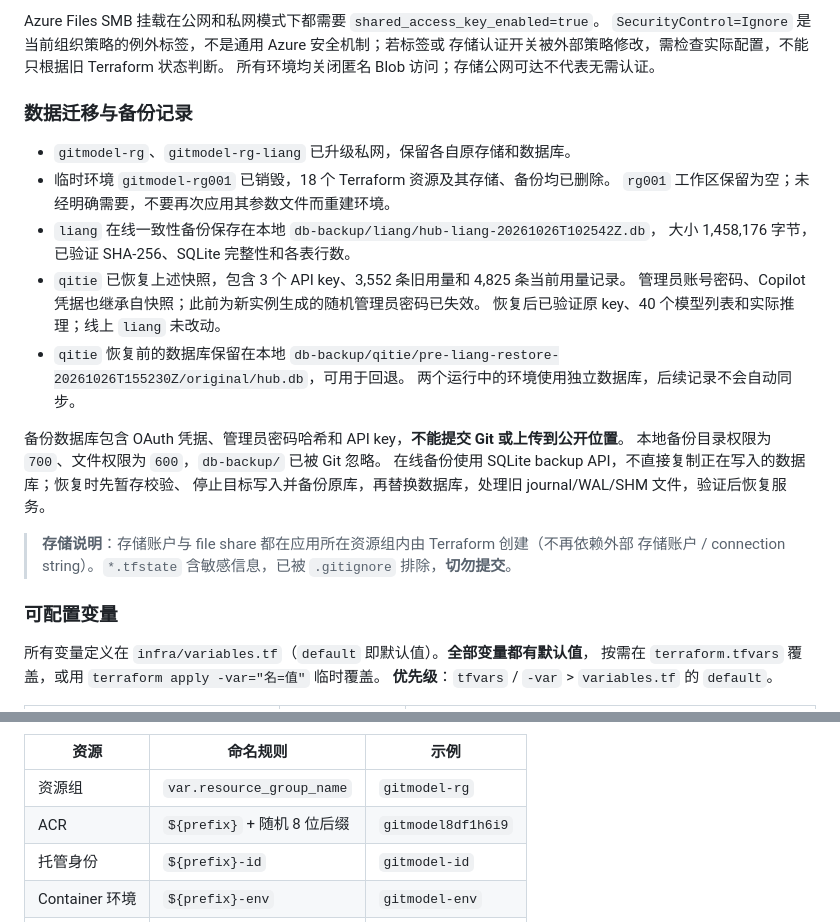
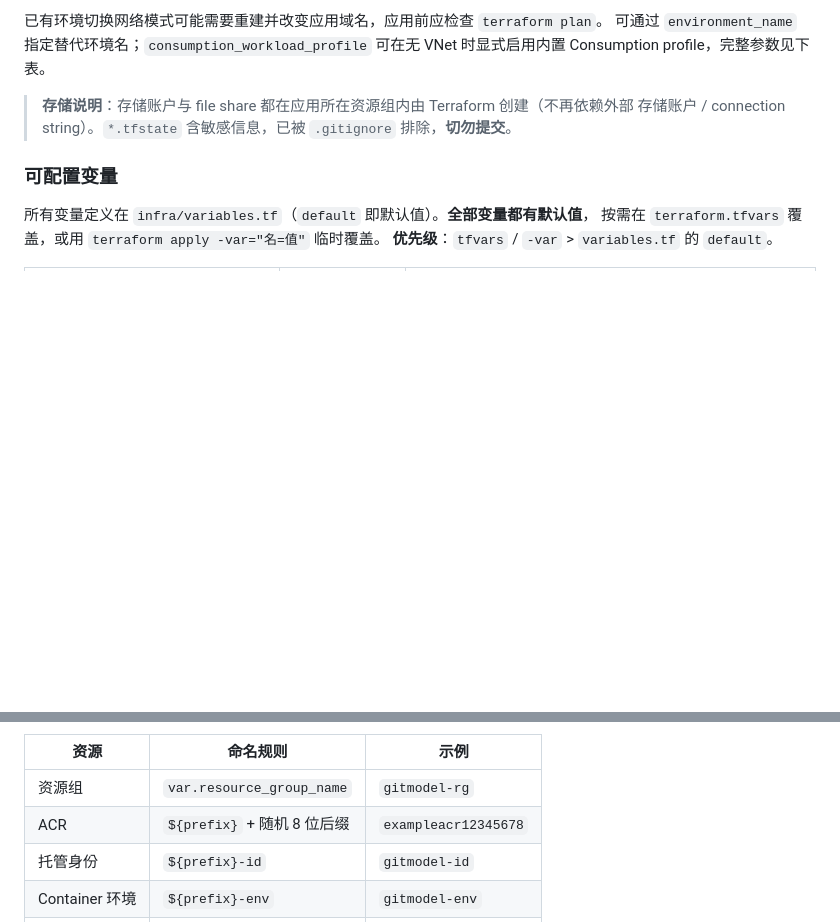
Before and after one commit to Nick287/GitModel, a Markdown page: README.md, 2 parts joined by grey strips. Drawn GitHub-style; blank space fills up the shorter version.

```diff
--- a/README.md
+++ b/README.md
@@ -290,26 +242,6 @@ Standard Load Balancer $18.25、Standard 公网 IP $3.65，另加数据处理和
-Azure Files SMB 挂载在公网和私网模式下都需要 `shared_access_key_enabled=true`。
-`SecurityControl=Ignore` 是当前组织策略的例外标签，不是通用 Azure 安全机制；若标签或
-存储认证开关被外部策略修改，需检查实际配置，不能只根据旧 Terraform 状态判断。
-所有环境均关闭匿名 Blob 访问；存储公网可达不代表无需认证。
-
-### 数据迁移与备份记录
-
-- `gitmodel-rg`、`gitmodel-rg-liang` 已升级私网，保留各自原存储和数据库。
-- 临时环境 `gitmodel-rg001` 已销毁，18 个 Terraform 资源及其存储、备份均已删除。
-  `rg001` 工作区保留为空；未经明确需要，不要再次应用其参数文件而重建环境。
-- `liang` 在线一致性备份保存在本地 `db-backup/liang/hub-liang-20261026T102542Z.db`，
-  大小 1,458,176 字节，已验证 SHA-256、SQLite 完整性和各表行数。
-- `qitie` 已恢复上述快照，包含 3 个 API key、3,552 条旧用量和 4,825 条当前用量记录。
-  管理员账号密码、Copilot 凭据也继承自快照；此前为新实例生成的随机管理员密码已失效。
-  恢复后已验证原 key、40 个模型列表和实际推理；线上 `liang` 未改动。
-- `qitie` 恢复前的数据库保留在本地
-  `db-backup/qitie/pre-liang-restore-20261026T155230Z/original/hub.db`，可用于回退。
-  两个运行中的环境使用独立数据库，后续记录不会自动同步。
-
-备份数据库包含 OAuth 凭据、管理员密码哈希和 API key，**不能提交 Git 或上传到公开位置**。
-本地备份目录权限为 `700`、文件权限为 `600`，`db-backup/` 已被 Git 忽略。
-在线备份使用 SQLite backup API，不直接复制正在写入的数据库；恢复时先暂存校验、
-停止目标写入并备份原库，再替换数据库，处理旧 journal/WAL/SHM 文件，验证后恢复服务。
+已有环境切换网络模式可能需要重建并改变应用域名，应用前应检查 `terraform plan`。
+可通过 `environment_name` 指定替代环境名；`consumption_workload_profile` 可在无 VNet
+时显式启用内置 Consumption profile，完整参数见下表。
 
 > **存储说明**：存储账户与 file share 都在应用所在资源组内由 Terraform 创建（不再依赖外部
 > 存储账户 / connection string）。`*.tfstate` 含敏感信息，已被 `.gitignore` 排除，**切勿提交**。
@@ -342,7 +274,7 @@ Azure Files SMB 挂载在公网和私网模式下都需要 `shared_access_key_en
 | 资源 | 命名规则 | 示例 |
 | --- | --- | --- |
 | 资源组 | `var.resource_group_name` | `gitmodel-rg` |
-| ACR | `${prefix}` + 随机 8 位后缀 | `gitmodel8df1h6i9` |
+| ACR | `${prefix}` + 随机 8 位后缀 | `exampleacr12345678` |
 | 托管身份 | `${prefix}-id` | `gitmodel-id` |
 | Container 环境 | `${prefix}-env` | `gitmodel-env` |
 | Container App | `${prefix}-hub` | `gitmodel-hub` |
```
Also changed, not shown: other parts of README.md (+7 -55 lines).
